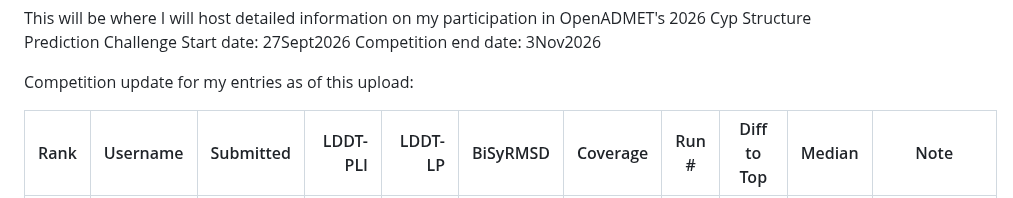
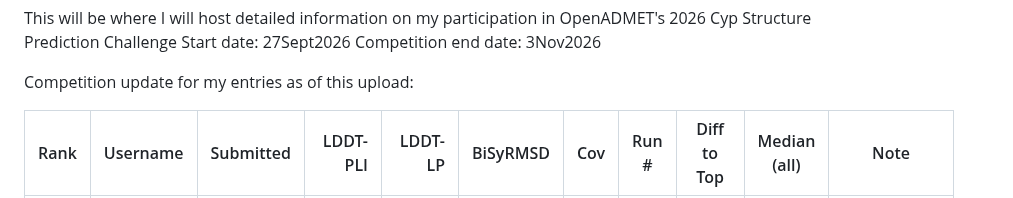
Before and after one commit to bdelabarreC/bdelabarreC-OpenADMET-Cyp3A4-Structure-Challenge, a Markdown page: README.md, the part around one of its changes. Rendered like a GitHub page.

Commit message:
Update README table for clarity and accuracy

```diff
--- a/README.md
+++ b/README.md
@@ -5,5 +5,5 @@ Competition end date:  3Nov2026
 Competition update for my entries as of this upload:
 
 
-| Rank | Username | Submitted  | LDDT-PLI | LDDT-LP | BiSyRMSD | Coverage | Run # | Diff to Top | Median | Note |
+| Rank | Username | Submitted  | LDDT-PLI | LDDT-LP | BiSyRMSD | Cov | Run # | Diff to Top | Median (all) | Note |
 |-----:|----------|------------|---------:|--------:|---------:|---------:|-------|-------------|--------|------|
```
Also changed, not shown: other parts of README.md (+2 -2 lines).
